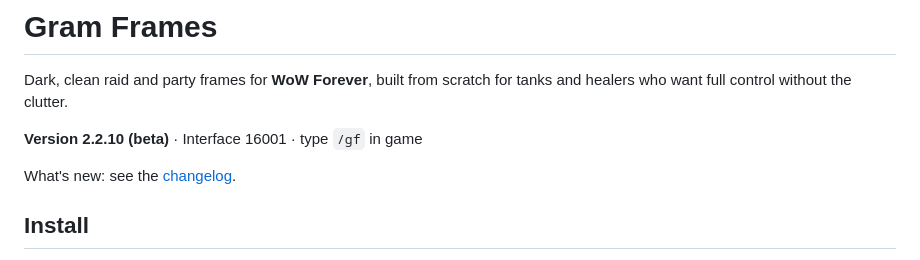
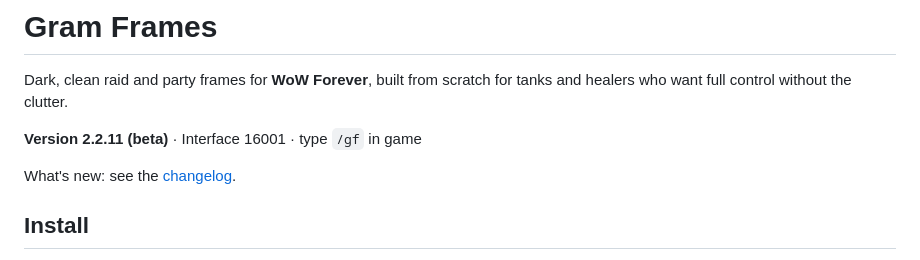
Before and after one commit to jonathanwehman/Gramframes, a Markdown page: README.md, the part around the change. GitHub-like rendering.

```diff
--- a/README.md
+++ b/README.md
@@ -4,7 +4,7 @@
 
 Dark, clean raid and party frames for **WoW Forever**, built from scratch for tanks and healers who want full control without the clutter.
 
-**Version 2.2.10 (beta)** · Interface 16001 · type `/gf` in game
+**Version 2.2.11 (beta)** · Interface 16001 · type `/gf` in game
 
 What's new: see the [changelog](CHANGELOG.md).
 
```
Also changed, not shown: CHANGELOG.md (+3 -0 lines), images/gramframes-banner.png, 4 other files.
